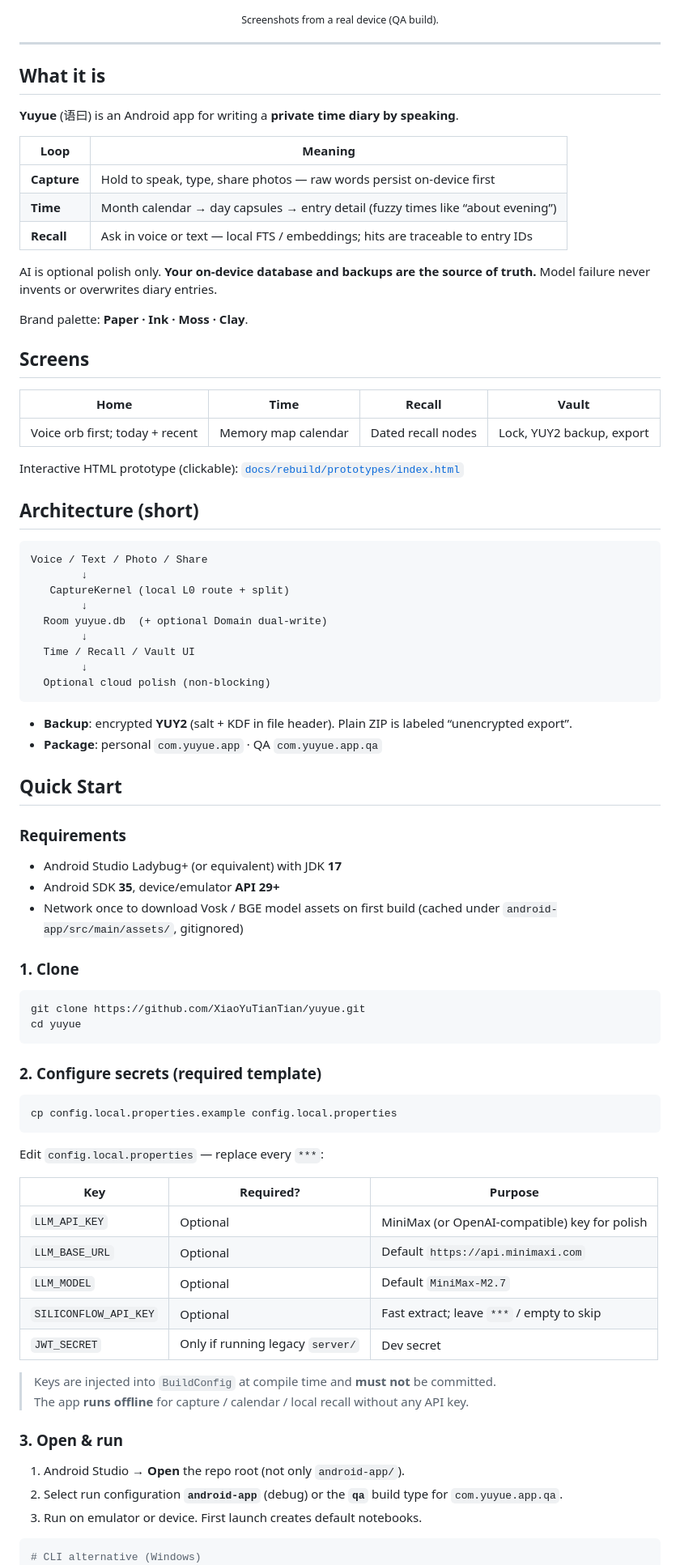
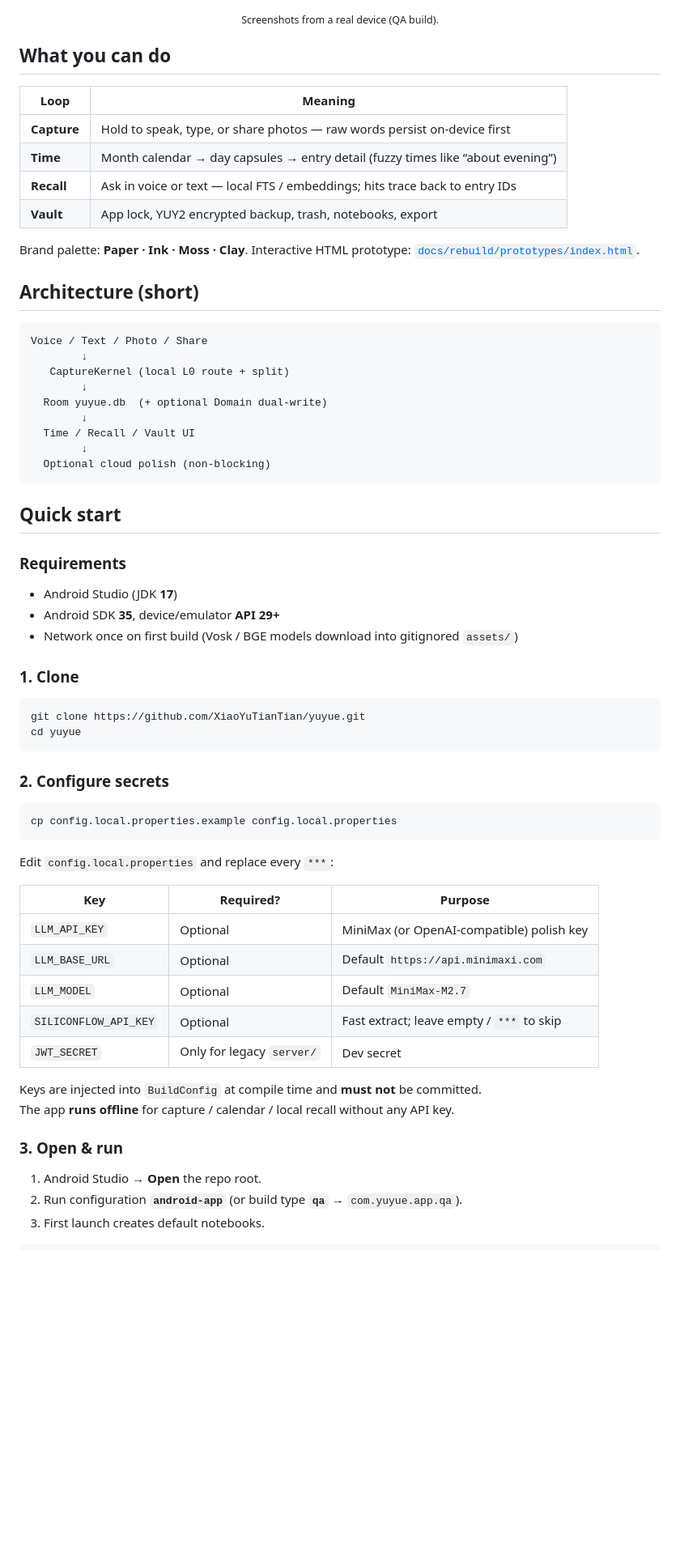
Before and after one commit to XiaoYuTianTian/yuyue, a Markdown page: README.md, the part around one of its changes. Shown at 81% size. Rendered like a GitHub page; blank space fills up the shorter version.

Commit message:
docs: update README.md

````diff
--- a/README.md
+++ b/README.md
@@ -22,29 +26,16 @@
 
 <p align="center"><sub>Screenshots from a real device (QA build).</sub></p>
 
----
-
-## What it is
-
-**Yuyue** (语曰) is an Android app for writing a **private time diary by speaking**.
+## What you can do
 
 | Loop | Meaning |
 |------|---------|
-| **Capture** | Hold to speak, type, share photos — raw words persist on-device first |
+| **Capture** | Hold to speak, type, or share photos — raw words persist on-device first |
 | **Time** | Month calendar → day capsules → entry detail (fuzzy times like “about evening”) |
-| **Recall** | Ask in voice or text — local FTS / embeddings; hits are traceable to entry IDs |
+| **Recall** | Ask in voice or text — local FTS / embeddings; hits trace back to entry IDs |
+| **Vault** | App lock, YUY2 encrypted backup, trash, notebooks, export |
 
-AI is optional polish only. **Your on-device database and backups are the source of truth.** Model failure never invents or overwrites diary entries.
-
-Brand palette: **Paper · Ink · Moss · Clay**.
-
-## Screens
-
-| Home | Time | Recall | Vault |
-|------|------|--------|-------|
-| Voice orb first; today + recent | Memory map calendar | Dated recall nodes | Lock, YUY2 backup, export |
-
-Interactive HTML prototype (clickable): [`docs/rebuild/prototypes/index.html`](docs/rebuild/prototypes/index.html)
+Brand palette: **Paper · Ink · Moss · Clay**. Interactive HTML prototype: [`docs/rebuild/prototypes/index.html`](docs/rebuild/prototypes/index.html).
 
 ## Architecture (short)
 
@@ -60,16 +51,13 @@ Voice / Text / Photo / Share
   Optional cloud polish (non-blocking)
 ```
 
-- **Backup**: encrypted **YUY2** (salt + KDF in file header). Plain ZIP is labeled “unencrypted export”.
-- **Package**: personal `com.yuyue.app` · QA `com.yuyue.app.qa`
-
-## Quick Start
+## Quick start
 
 ### Requirements
 
-- Android Studio Ladybug+ (or equivalent) with JDK **17**
+- Android Studio (JDK **17**)
 - Android SDK **35**, device/emulator **API 29+**
-- Network once to download Vosk / BGE model assets on first build (cached under `android-app/src/main/assets/`, gitignored)
+- Network once on first build (Vosk / BGE models download into gitignored `assets/`)
 
 ### 1. Clone
 
@@ -78,31 +66,30 @@ git clone https://github.com/XiaoYuTianTian/yuyue.git
 cd yuyue
 ```
 
-### 2. Configure secrets (required template)
+### 2. Configure secrets
 
 ```bash
 cp config.local.properties.example config.local.properties
 ```
 
-Edit `config.local.properties` — replace every `***`:
+Edit `config.local.properties` and replace every `***`:
 
 | Key | Required? | Purpose |
 |-----|-----------|---------|
-| `LLM_API_KEY` | Optional | MiniMax (or OpenAI-compatible) key for polish |
+| `LLM_API_KEY` | Optional | MiniMax (or OpenAI-compatible) polish key |
 | `LLM_BASE_URL` | Optional | Default `https://api.minimaxi.com` |
 | `LLM_MODEL` | Optional | Default `MiniMax-M2.7` |
-| `SILICONFLOW_API_KEY` | Optional | Fast extract; leave `***` / empty to skip |
-| `JWT_SECRET` | Only if running legacy `server/` | Dev secret |
+| `SILICONFLOW_API_KEY` | Optional | Fast extract; leave empty / `***` to skip |
+| `JWT_SECRET` | Only for legacy `server/` | Dev secret |
 
-> Keys are injected into `BuildConfig` at compile time and **must not** be committed.
-> The app **runs offline** for capture / calendar / local recall without any API key.
+Keys are injected into `BuildConfig` at compile time and **must not** be committed.
+The app **runs offline** for capture / calendar / local recall without any API key.
 
 ### 3. Open & run
 
-1. Android Studio → **Open** the repo root (not only `android-app/`).
-2. Select run configuration **`android-app`** (debug) or the **`qa`** build type for `com.yuyue.app.qa`.
-3. Run on emulator or device. First launch creates default notebooks.
+1. Android Studio → **Open** the repo root.
+2. Run configuration **`android-app`** (or build type **`qa`** → `com.yuyue.app.qa`).
+3. First launch creates default notebooks.
 
 ```bash
-# CLI alternative (Windows)
 .\gradlew.bat :android-app:installDebug
````
Also changed, not shown: other parts of README.md (+21 -26 lines).
